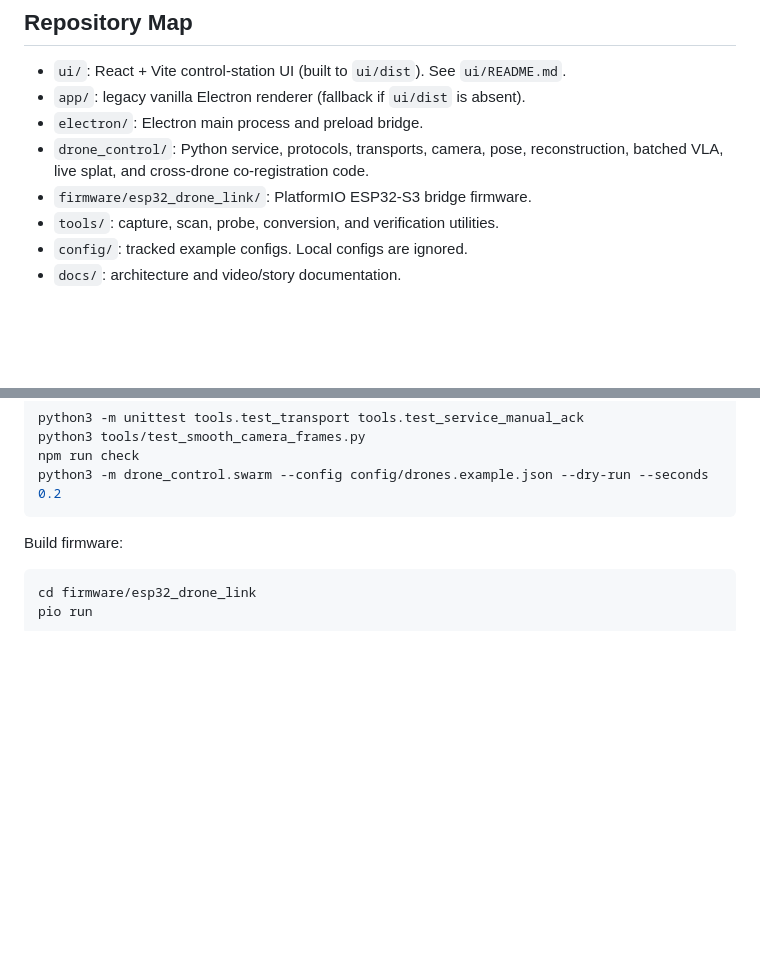
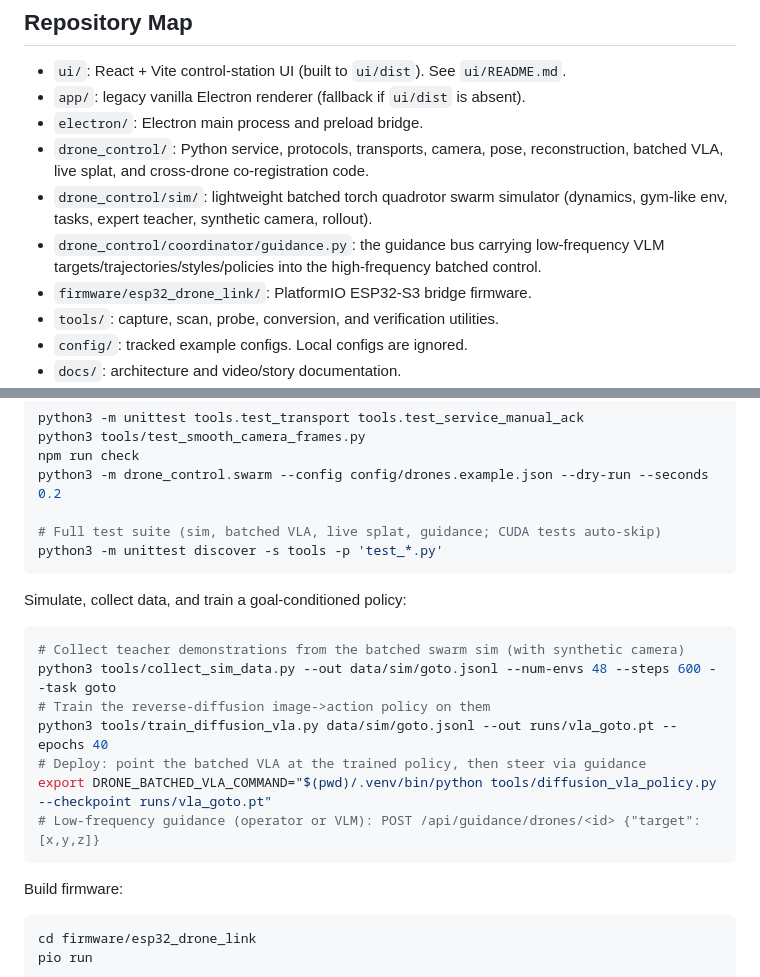
Before and after one commit to JacobFV/drone-control, a Markdown page: README.md, 2 parts joined by grey strips. GitHub-like rendering; blank space fills up the shorter version.

Commit message:
Document the swarm simulator and multi-level control stack
Co-Authored-By: Claude Opus 4.8 (1M context) <noreply@anthropic.com>

````diff
--- a/README.md
+++ b/README.md
@@ -143,6 +143,10 @@ Example ESP serial entry:
 - `electron/`: Electron main process and preload bridge.
 - `drone_control/`: Python service, protocols, transports, camera, pose,
   reconstruction, batched VLA, live splat, and cross-drone co-registration code.
+- `drone_control/sim/`: lightweight batched torch quadrotor swarm simulator
+  (dynamics, gym-like env, tasks, expert teacher, synthetic camera, rollout).
+- `drone_control/coordinator/guidance.py`: the guidance bus carrying low-frequency
+  VLM targets/trajectories/styles/policies into the high-frequency batched control.
 - `firmware/esp32_drone_link/`: PlatformIO ESP32-S3 bridge firmware.
 - `tools/`: capture, scan, probe, conversion, and verification utilities.
 - `config/`: tracked example configs. Local configs are ignored.
@@ -182,6 +186,21 @@ python3 -m unittest tools.test_transport tools.test_service_manual_ack
 python3 tools/test_smooth_camera_frames.py
 npm run check
 python3 -m drone_control.swarm --config config/drones.example.json --dry-run --seconds 0.2
+
+# Full test suite (sim, batched VLA, live splat, guidance; CUDA tests auto-skip)
+python3 -m unittest discover -s tools -p 'test_*.py'
+```
+
+Simulate, collect data, and train a goal-conditioned policy:
+
+```bash
+# Collect teacher demonstrations from the batched swarm sim (with synthetic camera)
+python3 tools/collect_sim_data.py --out data/sim/goto.jsonl --num-envs 48 --steps 600 --task goto
+# Train the reverse-diffusion image->action policy on them
+python3 tools/train_diffusion_vla.py data/sim/goto.jsonl --out runs/vla_goto.pt --epochs 40
+# Deploy: point the batched VLA at the trained policy, then steer via guidance
+export DRONE_BATCHED_VLA_COMMAND="$(pwd)/.venv/bin/python tools/diffusion_vla_policy.py --checkpoint runs/vla_goto.pt"
+# Low-frequency guidance (operator or VLM): POST /api/guidance/drones/<id> {"target":[x,y,z]}
 ```
 
 Build firmware:
````
Also changed, not shown: TASKS.md (+30 -0 lines).
